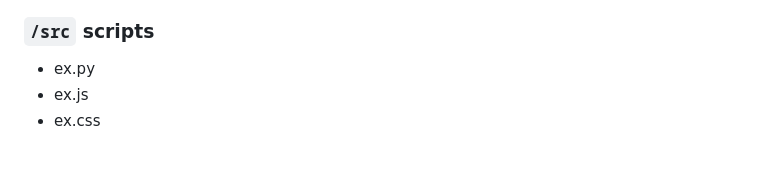
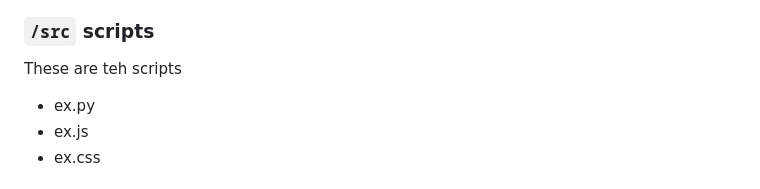
Before and after one commit to tpisel/housing-project, a Markdown page: README.md, the part around the change. Drawn GitHub-style; blank space fills up the shorter version.

Commit message:
example commit

```diff
--- a/README.md
+++ b/README.md
@@ -80,6 +80,8 @@ To run the app the first time, run `sh initialise.sh --createdb` in terminal fro
 
 ### `/src` scripts
 
+These are teh scripts
+
 - ex.py
 - ex.js
 - ex.css
```
